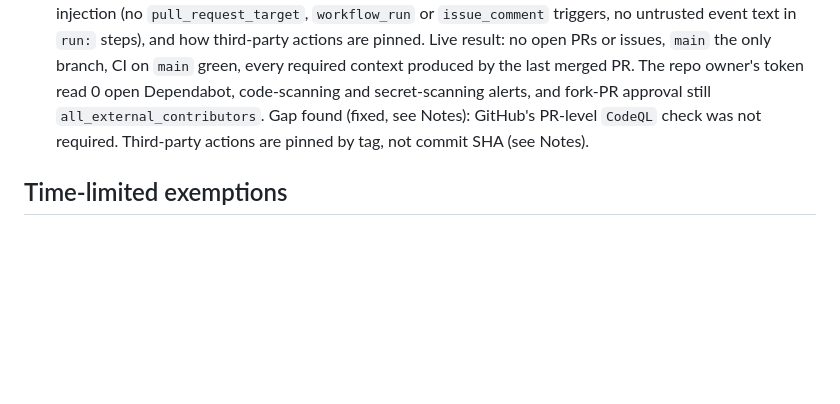
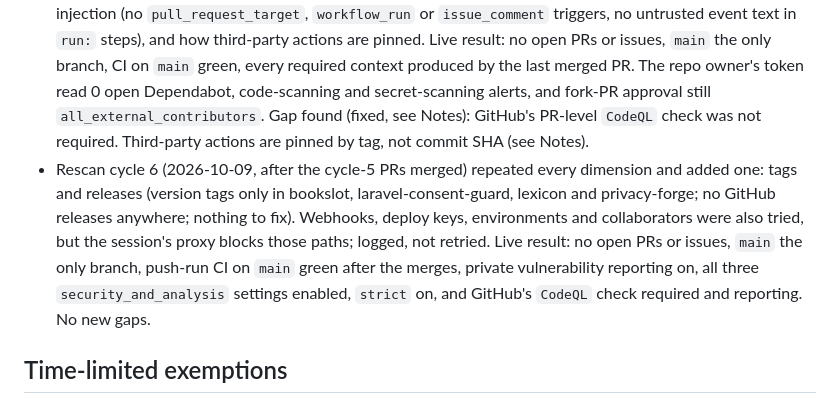
Before and after one commit to arb-rajab/bookslot, a Markdown page: docs/dependabot-status.md, the part around the change. Drawn GitHub-style; blank space fills up the shorter version.

Commit message:
docs: record rescan cycle 6 (no new gaps) (#72)
Claude-Session: https://claude.ai/code/session_01CK7cKG59wtz9pYYgG3AnJ2

Co-authored-by: Claude <noreply@anthropic.com>

```diff
--- a/docs/dependabot-status.md
+++ b/docs/dependabot-status.md
@@ -17,6 +17,7 @@ _Last updated: 2026-10-09. Maintained during the Dependabot clean-up pass; updat
 - Rescan cycle 3 (2026-10-09) repeated every dimension and added three: fork-PR workflow approval, whether `main` requires branches to be up to date before merging (`strict`), and the extra secret-scanning settings (non-provider patterns, validity checks). Live result: no open PRs; `security_and_analysis` shows secret scanning, push protection and Dependabot security updates enabled; private vulnerability reporting enabled; every required context is produced by the last merged PR's check runs and none is missing. The repo owner's token read 0 open Dependabot, code-scanning and secret-scanning alerts the same day (the first secret-scanning read; that permission was added to the token on 2026-10-09).
 - Rescan cycle 4 (2026-10-09, after the cycle-3 docs PRs merged) repeated every dimension and added two: open issues (none) and the push-run CI on `main` after those merges (green). Still no open PRs, all `security_and_analysis` settings above still enabled, private vulnerability reporting still on, `strict` on, `main` the only branch, and no required context missing from the merged PR's check runs. No new gaps.
 - Rescan cycle 5 (2026-10-09) repeated every dimension and added three: the rest of `main`'s protection rule (admin enforcement, force pushes, deletions, pull-request requirement), workflow triggers and expression injection (no `pull_request_target`, `workflow_run` or `issue_comment` triggers, no untrusted event text in `run:` steps), and how third-party actions are pinned. Live result: no open PRs or issues, `main` the only branch, CI on `main` green, every required context produced by the last merged PR. The repo owner's token read 0 open Dependabot, code-scanning and secret-scanning alerts, and fork-PR approval still `all_external_contributors`. Gap found (fixed, see Notes): GitHub's PR-level `CodeQL` check was not required. Third-party actions are pinned by tag, not commit SHA (see Notes).
+- Rescan cycle 6 (2026-10-09, after the cycle-5 PRs merged) repeated every dimension and added one: tags and releases (version tags only in bookslot, laravel-consent-guard, lexicon and privacy-forge; no GitHub releases anywhere; nothing to fix). Webhooks, deploy keys, environments and collaborators were also tried, but the session's proxy blocks those paths; logged, not retried. Live result: no open PRs or issues, `main` the only branch, push-run CI on `main` green after the merges, private vulnerability reporting on, all three `security_and_analysis` settings enabled, `strict` on, and GitHub's `CodeQL` check required and reporting. No new gaps.
 
 ## Time-limited exemptions
 
```
